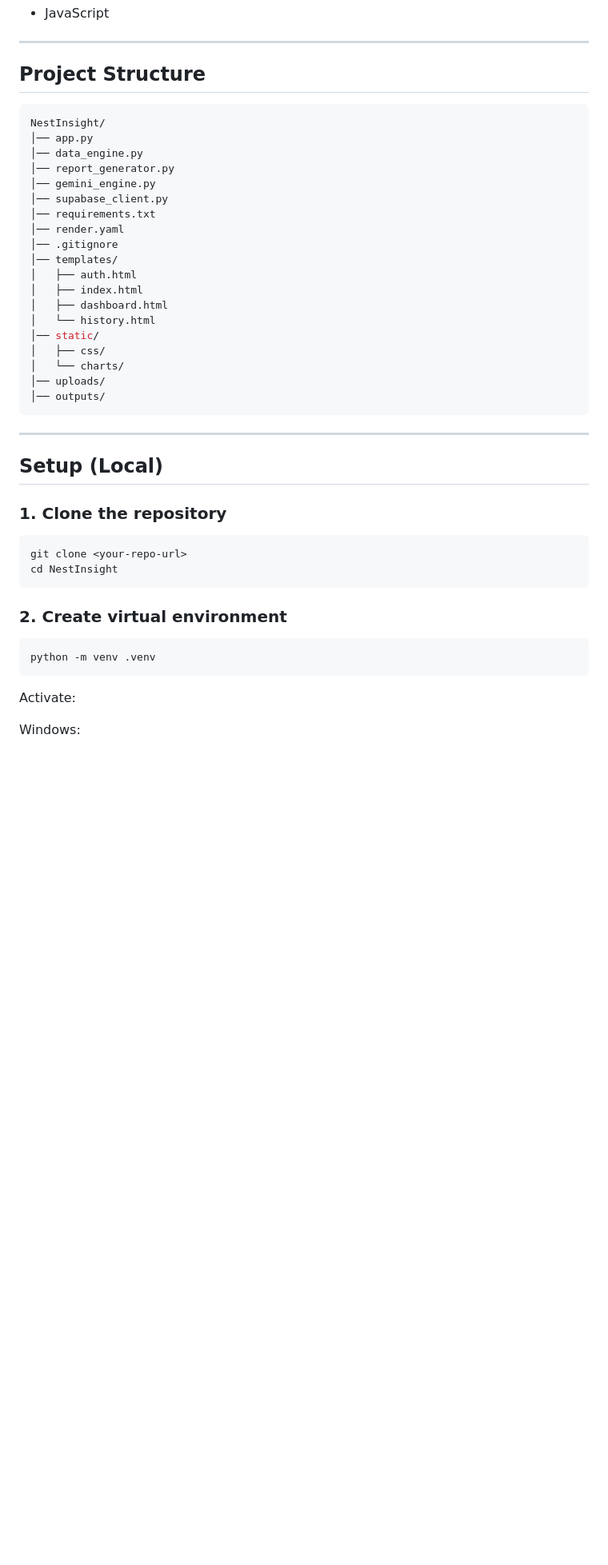
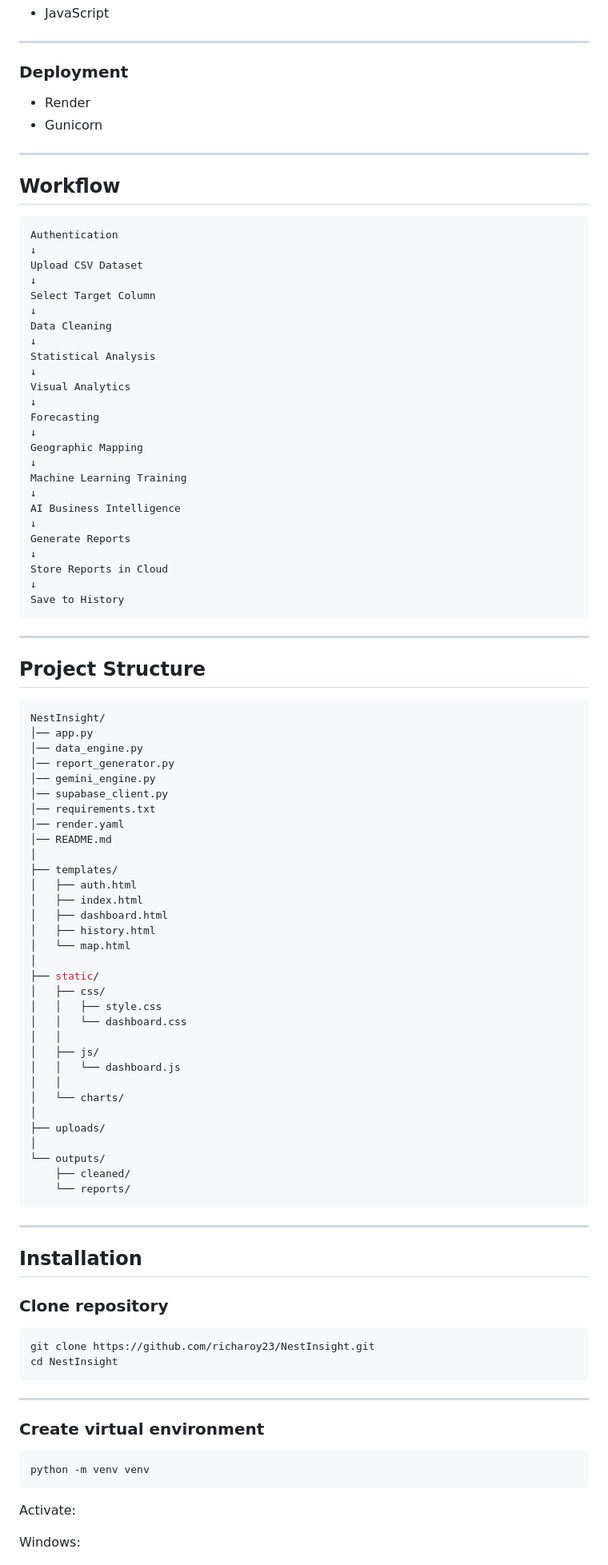
Before and after one commit to richaroy23/NestInsight, a Markdown page: README.md, the part around one of its changes. Shown at 80% size. Drawn GitHub-style; blank space fills up the shorter version.

````diff
--- a/README.md
+++ b/README.md
@@ -64,5 +144,43 @@ It helps users clean data, generate visual insights, train machine learning mode
 * JavaScript
 
+---
+
+### Deployment
+
+* Render
+* Gunicorn
+
+---
+
+## Workflow
+
+```text
+Authentication
+↓
+Upload CSV Dataset
+↓
+Select Target Column
+↓
+Data Cleaning
+↓
+Statistical Analysis
+↓
+Visual Analytics
+↓
+Forecasting
+↓
+Geographic Mapping
+↓
+Machine Learning Training
+↓
+AI Business Intelligence
+↓
+Generate Reports
+↓
+Store Reports in Cloud
+↓
+Save to History
+```
 
 ---
 
@@ -77,34 +195,49 @@ NestInsight/
 │── supabase_client.py
 │── requirements.txt
 │── render.yaml
-│── .gitignore
-│── templates/
+│── README.md
+│
+├── templates/
 │   ├── auth.html
 │   ├── index.html
 │   ├── dashboard.html
-│   └── history.html
-│── static/
+│   ├── history.html
+│   └── map.html
+│
+├── static/
 │   ├── css/
+│   │   ├── style.css
+│   │   └── dashboard.css
+│   │
+│   ├── js/
+│   │   └── dashboard.js
+│   │
 │   └── charts/
-│── uploads/
-│── outputs/
+│
+├── uploads/
+│
+└── outputs/
+    ├── cleaned/
+    └── reports/
 ```
 
 ---
 
-## Setup (Local)
+## Installation
 
-### 1. Clone the repository
+### Clone repository
 
 ```bash
-git clone <your-repo-url>
+git clone https://github.com/richaroy23/NestInsight.git
 cd NestInsight
 ```
 
-### 2. Create virtual environment
+---
+
+### Create virtual environment
 
 ```bash
-python -m venv .venv
+python -m venv venv
 ```
 
 Activate:
````
Also changed, not shown: other parts of README.md (+118 -63 lines).
